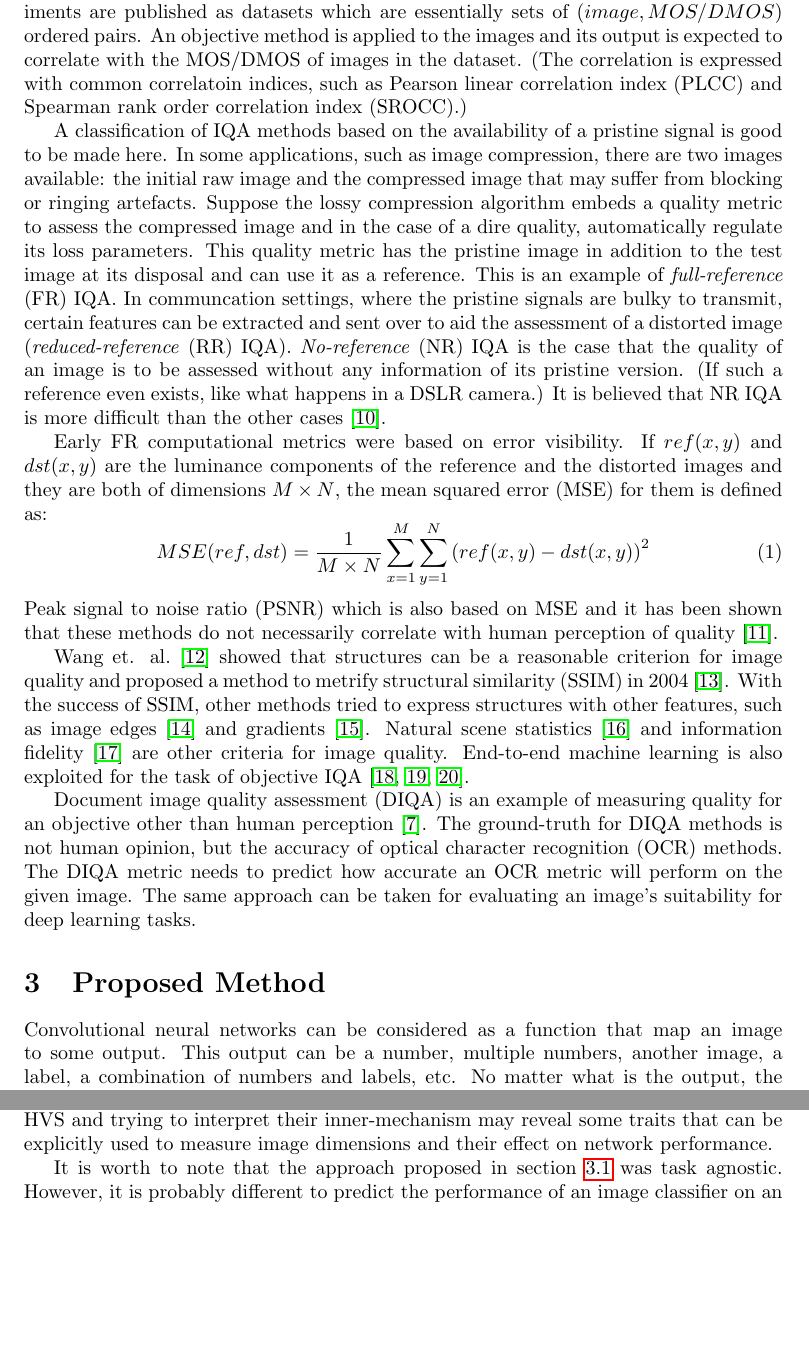
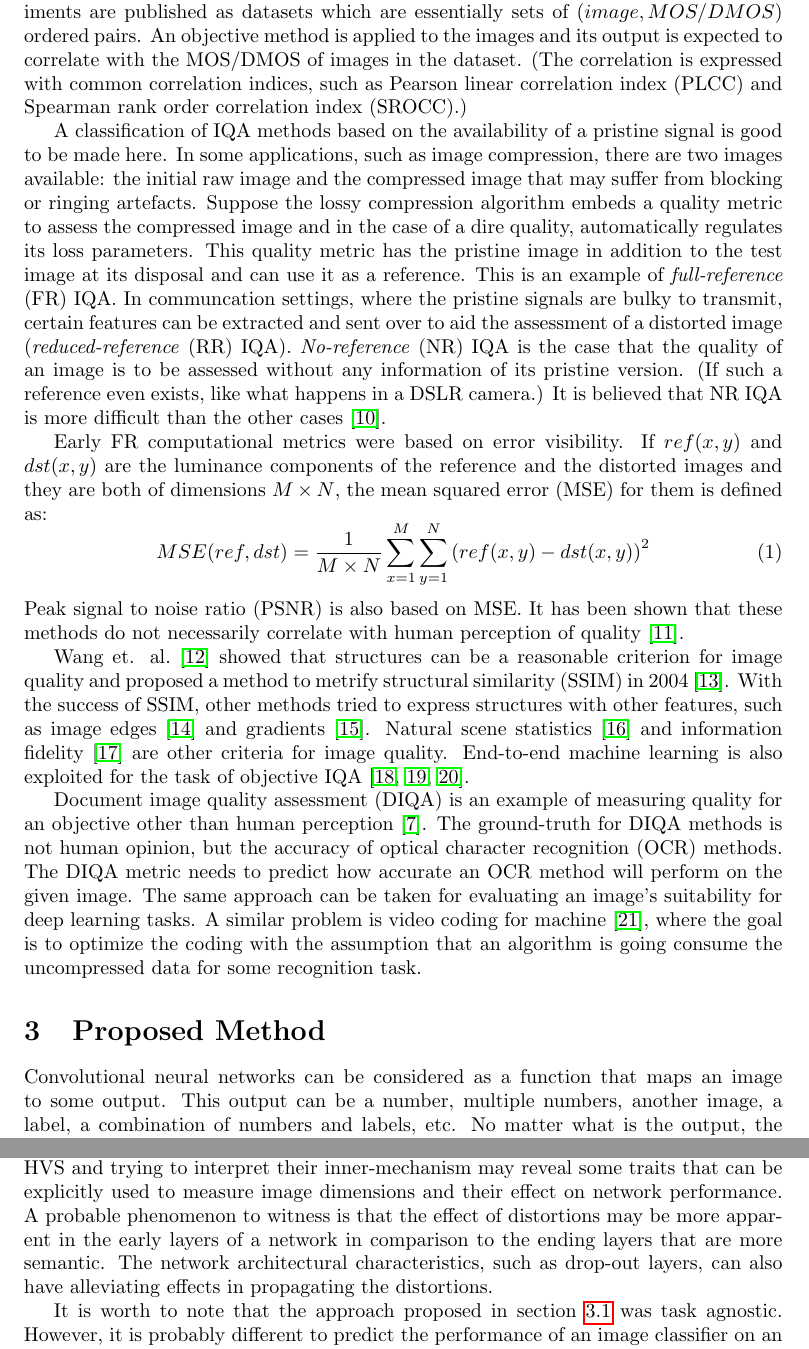
Before and after one commit to cheraaqee/iqa_for_cnn, a LaTeX document (proposal/proposal.tex): two parts of pages 2 and 3 of 6, joined at a grey line, cut so that both start at the same text, the shorter picture padded with empty space. Compiled offline with pdfLaTeX.

Commit message:
modify proposal

```diff
--- a/proposal/proposal.tex
+++ b/proposal/proposal.tex
@@ -48,20 +48,20 @@ Apart from physically measuring image attributes or quality dimensions and devis
 %%%%%%%%%%%%%%%%%%%%% begin Background %%%%%%%%%%%%%%%%%
 %%%%%%%%%%%%%%%%%%%%%%%%%%%%%%%%%%%%%%%%%%%%%%%%%%%%%%%%%%5
 \section{Background} \label{background}
-The most common researches for quality assessment (QA) of digitized images has recently belonged to the category of \emph{computational metrics} as classified by Fry et. al.~\cite{fry2018bridging}. These methods are validated with subjective experiments~\cite{zhai2020perceptual}. These subjective experiments are published as datasets which are essentially sets of $(image, MOS/DMOS)$ ordered pairs. An objective method is applied to the images and its output is expected to correlate with the MOS/DMOS of images in the dataset. (The correlation is expressed with common correlatoin indices, such as Pearson linear correlation index (PLCC) and Spearman rank order correlation index (SROCC).)
+The most common researches for quality assessment (QA) of digitized images has recently belonged to the category of \emph{computational metrics} as classified by Fry et. al.~\cite{fry2018bridging}. These methods are validated with subjective experiments~\cite{zhai2020perceptual}. These subjective experiments are published as datasets which are essentially sets of $(image, MOS/DMOS)$ ordered pairs. An objective method is applied to the images and its output is expected to correlate with the MOS/DMOS of images in the dataset. (The correlation is expressed with common correlation indices, such as Pearson linear correlation index (PLCC) and Spearman rank order correlation index (SROCC).)
 
-A classification of IQA methods based on the availability of a pristine signal is good to be made here. In some applications, such as image compression, there are two images available: the initial raw image and the compressed image that may suffer from blocking or ringing artefacts. Suppose the lossy compression algorithm embeds a quality metric to assess the compressed image and in the case of a dire quality, automatically regulate its loss parameters. This quality metric has the pristine image in addition to the test image at its disposal and can use it as a reference. This is an example of \emph{full-reference} (FR) IQA. In communcation settings, where the pristine signals are bulky to transmit, certain features can be extracted and sent over to aid the assessment of a distorted image (\emph{reduced-reference} (RR) IQA). \emph{No-reference} (NR) IQA is the case that the quality of an image is to be assessed without any information of its pristine version. (If such a reference even exists, like what happens in a DSLR camera.) It is believed that NR IQA is more difficult than the other cases~\cite{kang2014convolutional}.
+A classification of IQA methods based on the availability of a pristine signal is good to be made here. In some applications, such as image compression, there are two images available: the initial raw image and the compressed image that may suffer from blocking or ringing artefacts. Suppose the lossy compression algorithm embeds a quality metric to assess the compressed image and in the case of a dire quality, automatically regulates its loss parameters. This quality metric has the pristine image in addition to the test image at its disposal and can use it as a reference. This is an example of \emph{full-reference} (FR) IQA. In communcation settings, where the pristine signals are bulky to transmit, certain features can be extracted and sent over to aid the assessment of a distorted image (\emph{reduced-reference} (RR) IQA). \emph{No-reference} (NR) IQA is the case that the quality of an image is to be assessed without any information of its pristine version. (If such a reference even exists, like what happens in a DSLR camera.) It is believed that NR IQA is more difficult than the other cases~\cite{kang2014convolutional}.
 
 Early FR computational metrics were based on error visibility. If $ref(x, y)$ and $dst(x, y)$ are the luminance components of the reference and the distorted images and they are both of dimensions $M\times N$, the mean squared error (MSE) for them is defined as:
 \begin{equation}
 	\label{eq:mse}
 	\displaystyle MSE(ref, dst) = \frac{1}{M\times N}\sum_{x=1}^M \sum_{y = 1}^N \left(ref(x, y)-dst(x, y)\right)^2
 \end{equation}
-Peak signal to noise ratio (PSNR) which is also based on MSE and it has been shown that these methods do not necessarily correlate with human perception of quality~\cite{wang2009mean}.
+Peak signal to noise ratio (PSNR) is also based on MSE. It has been shown that these methods do not necessarily correlate with human perception of quality~\cite{wang2009mean}.
 
 Wang et. al.~\cite{wang2002universal} showed that structures can be a reasonable criterion for image quality and proposed a method to metrify structural similarity (SSIM) in 2004~\cite{wang2004image}. With the success of SSIM, other methods tried to express structures with other features, such as image edges~\cite{chen2006edge} and gradients~\cite{Xue2014}. Natural scene statistics~\cite{moorthy2011blind} and information fidelity~\cite{sheikh2006image} are other criteria for image quality. End-to-end machine learning is also exploited for the task of objective IQA~\cite{yang2019survey, ye2012unsupervised,kim2017deep}.
 
-Document image quality assessment (DIQA) is an example of measuring quality for an objective other than human perception~\cite{ye2013document}. The ground-truth for DIQA methods is not human opinion, but the accuracy of optical character recognition (OCR) methods. The DIQA metric needs to predict how accurate an OCR metric will perform on the given image. The same approach can be taken for evaluating an image's suitability for deep learning tasks.
+Document image quality assessment (DIQA) is an example of measuring quality for an objective other than human perception~\cite{ye2013document}. The ground-truth for DIQA methods is not human opinion, but the accuracy of optical character recognition (OCR) methods. The DIQA metric needs to predict how accurate an OCR method will perform on the given image. The same approach can be taken for evaluating an image's suitability for deep learning tasks. A similar problem is video coding for machine~\cite{duan2020video}, where the goal is to optimize the coding with the assumption that an algorithm is going consume the uncompressed data for some recognition task.
 %%%%%%%%%%%%%%%%%%%%%%%%%%%%%%%%%%%%%%%%%%%%%%%%%%%%%%%%%%%
 %%%%%%%%%%%%%%%%%%%%%%% end Background %%%%%%%%%%%%%%%%%%
 %%%%%%%%%%%%%%%%%%%%%%%%%%%%%%%%%%%%%%%%%%%%%%%%%%%%%%%%%%%%
@@ -71,7 +71,7 @@ Document image quality assessment (DIQA) is an example of measuring quality for
 %%%%%%%%%%%%%%%% begin Proposed Method %%%%%%%%%%%%%%%%%%
 %%%%%%%%%%%%%%%%%%%%%%%%%%%%%%%%%%%%%%%%%%%%%%%%%%%%%%%%%%%
 \section{Proposed Method} \label{sec:proposed_method}
-Convolutional neural networks can be considered as a function that map an image to some output. This output can be a number, multiple numbers, another image, a label, a combination of numbers and labels, etc. No matter what is the output, the network needs a ground-truth to guide it in tuning its weights. If $x$ is the input image, then $y = CNN(x)$ is the output of the network and $\hat{y}$ is the correct answer for $x$. Some measure of error (\emph{loss function}) tells the network how bad $y$ is; according to $\hat{y}$: $\text{error}_x=loss(y, \hat{y})$. The network then tries to minimize the $\text{error}$ with each labeled sample that it is fed with.
+Convolutional neural networks can be considered as a function that maps an image to some output. This output can be a number, multiple numbers, another image, a label, a combination of numbers and labels, etc. No matter what is the output, the network needs a ground-truth to guide it in tuning its weights. If $x$ is the input image, then $y = CNN(x)$ is the output of the network and $\hat{y}$ is the correct answer for $x$. Some measure of error (\emph{loss function}) tells the network how bad $y$ is; according to $\hat{y}$: $\text{error}_x=loss(y, \hat{y})$. The network then tries to minimize the $\text{error}$ with each labeled sample that it is fed with.
 
 We need a model, $f$, that given $x$, predicts network's error for $x$. That is, ideally:
 \begin{equation}
@@ -85,7 +85,7 @@ The ground-truth for $x$ in $D$ is represented as $\hat{y}_x$. It is clear that
 
 By computing $\text{error}_{x_{a, l}}$ for all combinations of $x$s, $a$s, and $l$s, we will have a set of ordered pairs like $(x_{a, l}, error_{x_{a, l}})$. This set, $D\prime$, can serve as a dataset for training a second CNN, called $CNN_{metrifier}$. $CNN_{metrifier}$ receives an image and tries to learn what error the $CNN$ will make on this image. A sucessful $CNN_{metrifier}$ can serve as the model $f$ in~(\ref{eq:model}).
 \subsection{Bottom-up Approach} \label{sec:bottom_up}
-Characteristics of human visual system (HVS) have been discovered, modeled, and employed in predicting our judgements of image quality~\cite{zhai2020perceptual, fry2018bridging}. CNNs can be analogous to HVS and trying to interpret their inner-mechanism may reveal some traits that can be explicitly used to measure image dimensions and their effect on network performance.
+Characteristics of human visual system (HVS) have been discovered, modeled, and employed in predicting our judgements of image quality~\cite{zhai2020perceptual, fry2018bridging}. CNNs can be analogous to HVS and trying to interpret their inner-mechanism may reveal some traits that can be explicitly used to measure image dimensions and their effect on network performance. A probable phenomenon to witness is that the effect of distortions may be more apparent in the early layers of a network in comparison to the ending layers that are more semantic. The network architectural characteristics, such as drop-out layers, can also have alleviating effects in propagating the distortions.
 
 It is worth to note that the approach proposed in section~\ref{sec:end_to_end} was task agnostic. However, it is probably different to predict the performance of an image classifier on an image than an object detector. A more detailed formulation of the proposed method may be found in the Jupyter notebooks at \href{https://github.com/cheraaqee/iqa\_for\_cnn}{https://github.com/cheraaqee/iqa\_for\_cnn}.
 %%%%%%%%%%%%%%%%%%%%%%%%%%%%%%%%%%%%%%%%%%%%%%%%%%%%%%%%
```
Also changed, not shown: proposal/ref.bib (+10 -0 lines), proposal/gantt.pdf, proposal/proposal.bbl, proposal/proposal.pdf, 4 other files.
